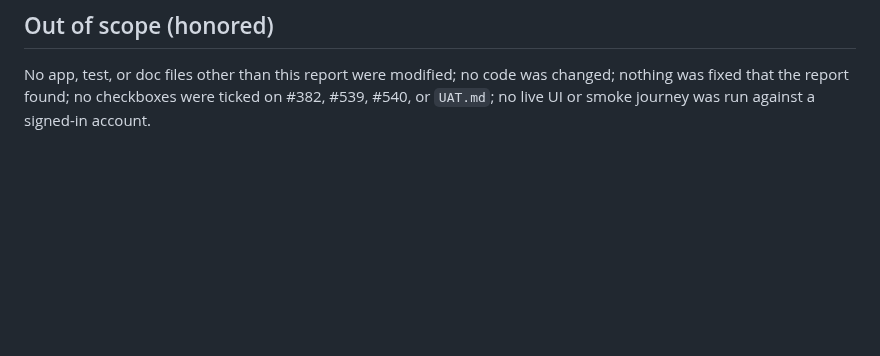
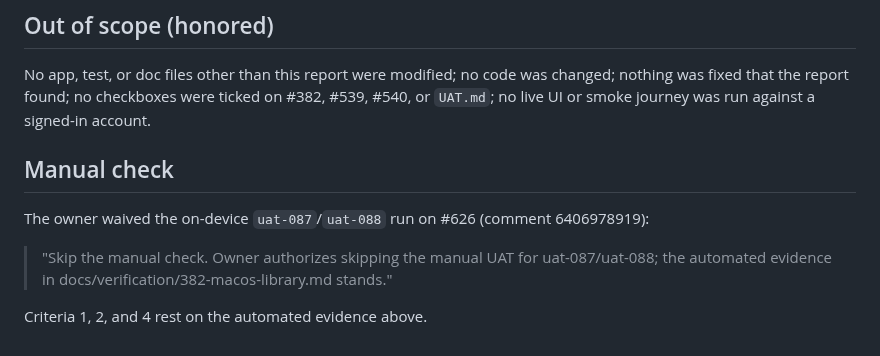
Before and after one commit to mkny13/couch-tour, a Markdown page: docs/verification/382-macos-library.md, the part around the change. GitHub-like rendering; blank space fills up the shorter version.

Commit message:
Record owner waiver for uat-087 and uat-088 (#626)

```diff
--- a/docs/verification/382-macos-library.md
+++ b/docs/verification/382-macos-library.md
@@ -86,3 +86,11 @@ No app, test, or doc files other than this report were modified; no code was
 changed; nothing was fixed that the report found; no checkboxes were ticked on
 #382, #539, #540, or `UAT.md`; no live UI or smoke journey was run against a
 signed-in account.
+
+## Manual check
+
+The owner waived the on-device `uat-087`/`uat-088` run on #626 (comment 6406978919):
+
+> "Skip the manual check. Owner authorizes skipping the manual UAT for uat-087/uat-088; the automated evidence in docs/verification/382-macos-library.md stands."
+
+Criteria 1, 2, and 4 rest on the automated evidence above.
```
Also changed, not shown: UAT.md (+2 -2 lines).
